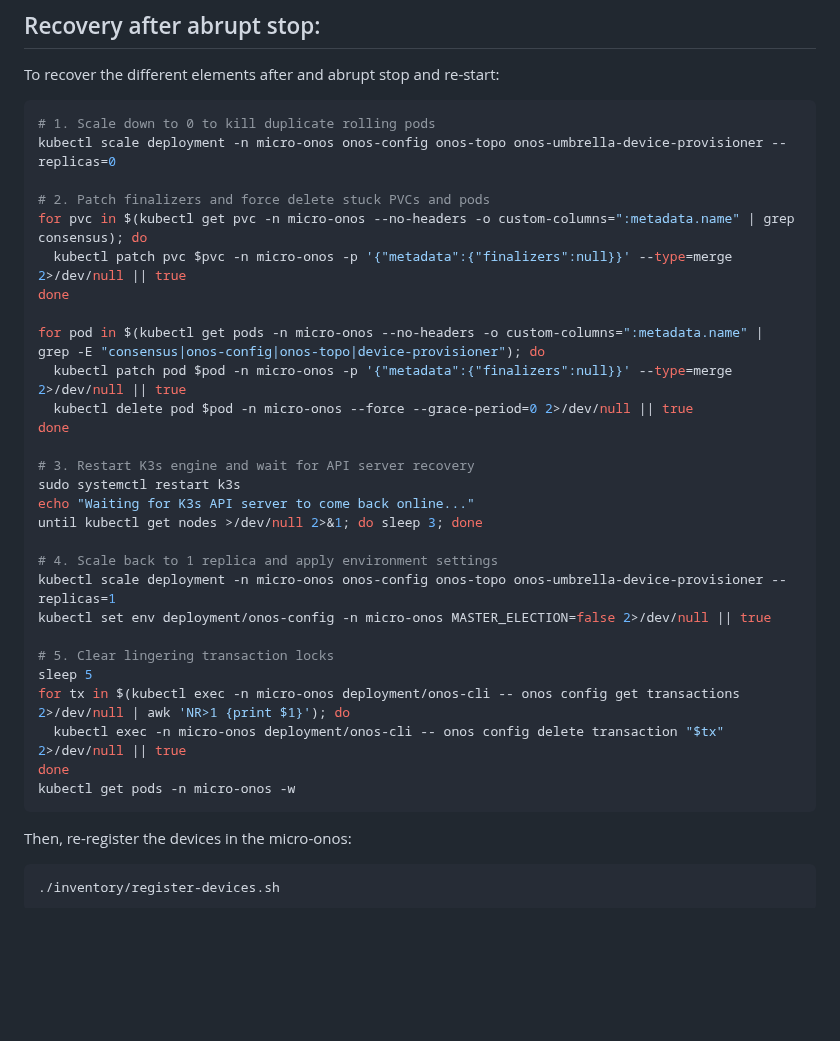
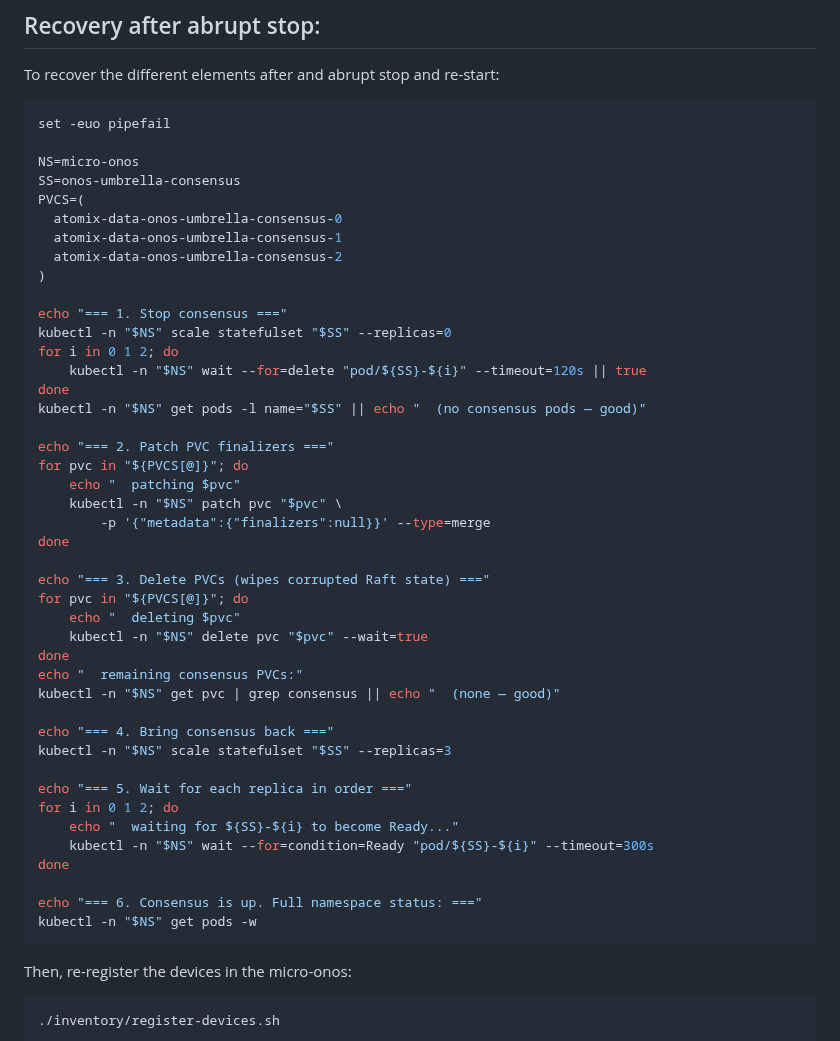
Before and after one commit to marcjofreProf/QuantumSwitchingSDNarchitecture, a Markdown page: README.md, the part around the change. Drawn GitHub-style; blank space fills up the shorter version.

Commit message:
Revise recovery instructions in README
Updated recovery steps for abrupt stop and restart, including scaling stateful sets, patching PVCs, and waiting for readiness.

````diff
--- a/README.md
+++ b/README.md
@@ -114,34 +114,49 @@ If the centralized server lacks the RAM/CPU to run a full Kubernetes cluster and
 To recover the different elements after and abrupt stop and re-start:
 
 ```bash
-# 1. Scale down to 0 to kill duplicate rolling pods
-kubectl scale deployment -n micro-onos onos-config onos-topo onos-umbrella-device-provisioner --replicas=0
+set -euo pipefail
 
-# 2. Patch finalizers and force delete stuck PVCs and pods
-for pvc in $(kubectl get pvc -n micro-onos --no-headers -o custom-columns=":metadata.name" | grep consensus); do
-  kubectl patch pvc $pvc -n micro-onos -p '{"metadata":{"finalizers":null}}' --type=merge 2>/dev/null || true
+NS=micro-onos
+SS=onos-umbrella-consensus
+PVCS=(
+  atomix-data-onos-umbrella-consensus-0
+  atomix-data-onos-umbrella-consensus-1
+  atomix-data-onos-umbrella-consensus-2
+)
+
+echo "=== 1. Stop consensus ==="
+kubectl -n "$NS" scale statefulset "$SS" --replicas=0
+for i in 0 1 2; do
+    kubectl -n "$NS" wait --for=delete "pod/${SS}-${i}" --timeout=120s || true
+done
+kubectl -n "$NS" get pods -l name="$SS" || echo "  (no consensus pods — good)"
+
+echo "=== 2. Patch PVC finalizers ==="
+for pvc in "${PVCS[@]}"; do
+    echo "  patching $pvc"
+    kubectl -n "$NS" patch pvc "$pvc" \
+        -p '{"metadata":{"finalizers":null}}' --type=merge
 done
 
-for pod in $(kubectl get pods -n micro-onos --no-headers -o custom-columns=":metadata.name" | grep -E "consensus|onos-config|onos-topo|device-provisioner"); do
-  kubectl patch pod $pod -n micro-onos -p '{"metadata":{"finalizers":null}}' --type=merge 2>/dev/null || true
-  kubectl delete pod $pod -n micro-onos --force --grace-period=0 2>/dev/null || true
+echo "=== 3. Delete PVCs (wipes corrupted Raft state) ==="
+for pvc in "${PVCS[@]}"; do
+    echo "  deleting $pvc"
+    kubectl -n "$NS" delete pvc "$pvc" --wait=true
+done
+echo "  remaining consensus PVCs:"
+kubectl -n "$NS" get pvc | grep consensus || echo "  (none — good)"
+
+echo "=== 4. Bring consensus back ==="
+kubectl -n "$NS" scale statefulset "$SS" --replicas=3
+
+echo "=== 5. Wait for each replica in order ==="
+for i in 0 1 2; do
+    echo "  waiting for ${SS}-${i} to become Ready..."
+    kubectl -n "$NS" wait --for=condition=Ready "pod/${SS}-${i}" --timeout=300s
 done
 
-# 3. Restart K3s engine and wait for API server recovery
-sudo systemctl restart k3s
-echo "Waiting for K3s API server to come back online..."
-until kubectl get nodes >/dev/null 2>&1; do sleep 3; done
-
-# 4. Scale back to 1 replica and apply environment settings
-kubectl scale deployment -n micro-onos onos-config onos-topo onos-umbrella-device-provisioner --replicas=1
-kubectl set env deployment/onos-config -n micro-onos MASTER_ELECTION=false 2>/dev/null || true
-
-# 5. Clear lingering transaction locks
-sleep 5
-for tx in $(kubectl exec -n micro-onos deployment/onos-cli -- onos config get transactions 2>/dev/null | awk 'NR>1 {print $1}'); do
-  kubectl exec -n micro-onos deployment/onos-cli -- onos config delete transaction "$tx" 2>/dev/null || true
-done
-kubectl get pods -n micro-onos -w
+echo "=== 6. Consensus is up. Full namespace status: ==="
+kubectl -n "$NS" get pods -w
 ```
 Then, re-register the devices in the micro-onos:
 ```bash
````
